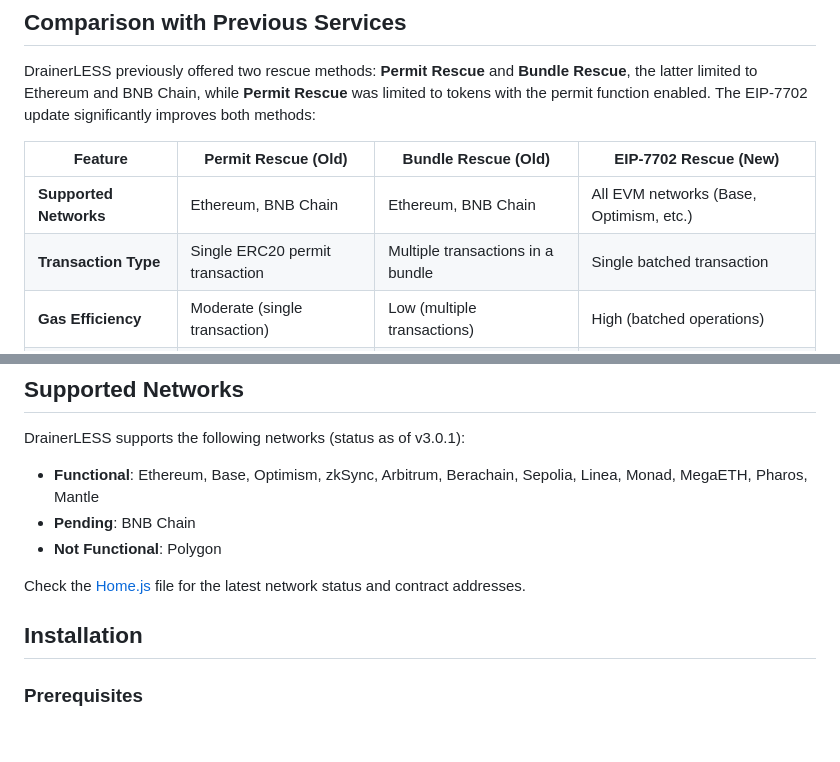
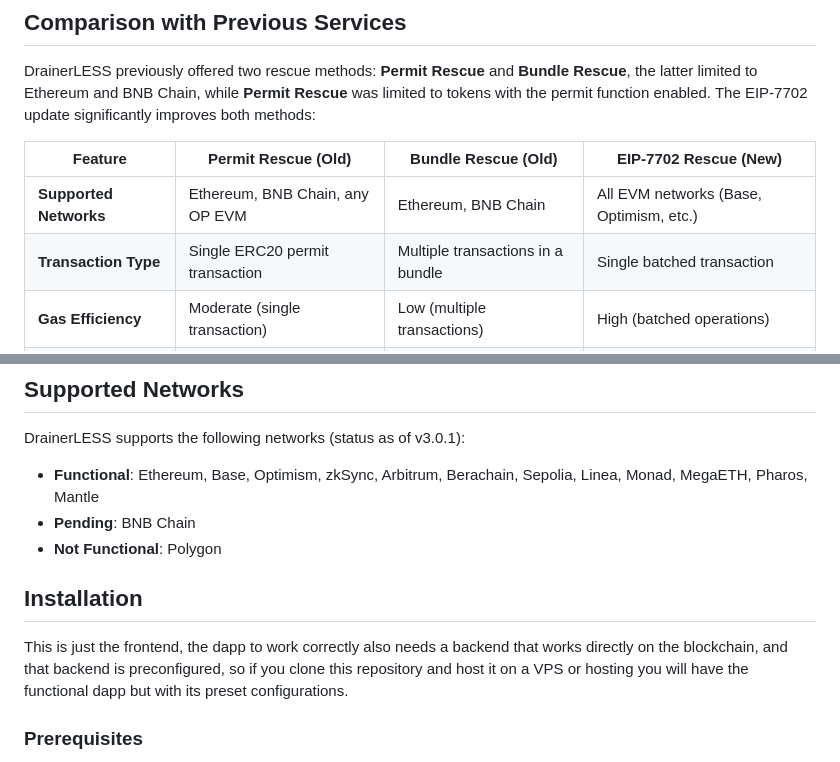
Before and after one commit to edwinosky/DrainerLESS-frontend, a Markdown page: README.md, 2 parts joined by grey strips. Drawn GitHub-style; blank space fills up the shorter version.

```diff
--- a/README.md
+++ b/README.md
@@ -47,8 +47,8 @@ DrainerLESS previously offered two rescue methods: **Permit Rescue** and **Bundl
 
 | Feature                  | Permit Rescue (Old)                     | Bundle Rescue (Old)                    | EIP-7702 Rescue (New)                  |
 |--------------------------|-----------------------------------------|----------------------------------------|----------------------------------------|
-| **Supported Networks**   | Ethereum, BNB Chain                    | Ethereum, BNB Chain                    | All EVM networks (Base, Optimism, etc.)|
-| **Transaction Type**     | Single ERC20 permit transaction         | Multiple transactions in a bundle       | Single batched transaction             |
+| **Supported Networks**   | Ethereum, BNB Chain, any OP EVM         | Ethereum, BNB Chain                    | All EVM networks (Base, Optimism, etc.)|
+| **Transaction Type**     | Single ERC20 permit transaction         | Multiple transactions in a bundle      | Single batched transaction             |
 | **Gas Efficiency**       | Moderate (single transaction)           | Low (multiple transactions)            | High (batched operations)             |
 | **Complexity**           | Limited to ERC20 tokens                | Supports ERC20 and some NFTs           | Supports ERC20, NFTs, and airdrops     |
 | **Security**             | Relies on permit signatures            | Relies on pre-signed transactions      | Cryptographic temporary authorizations |
@@ -66,9 +66,8 @@ DrainerLESS supports the following networks (status as of v3.0.1):
 - **Pending**: BNB Chain
 - **Not Functional**: Polygon
 
-Check the [Home.js](src/pages/Home.js) file for the latest network status and contract addresses.
-
 ## Installation
+This is just the frontend, the dapp to work correctly also needs a backend that works directly on the blockchain, and that backend is preconfigured, so if you clone this repository and host it on a VPS or hosting you will have the functional dapp but with its preset configurations.
 
 ### Prerequisites
 - Node.js (v18 or higher)
```
